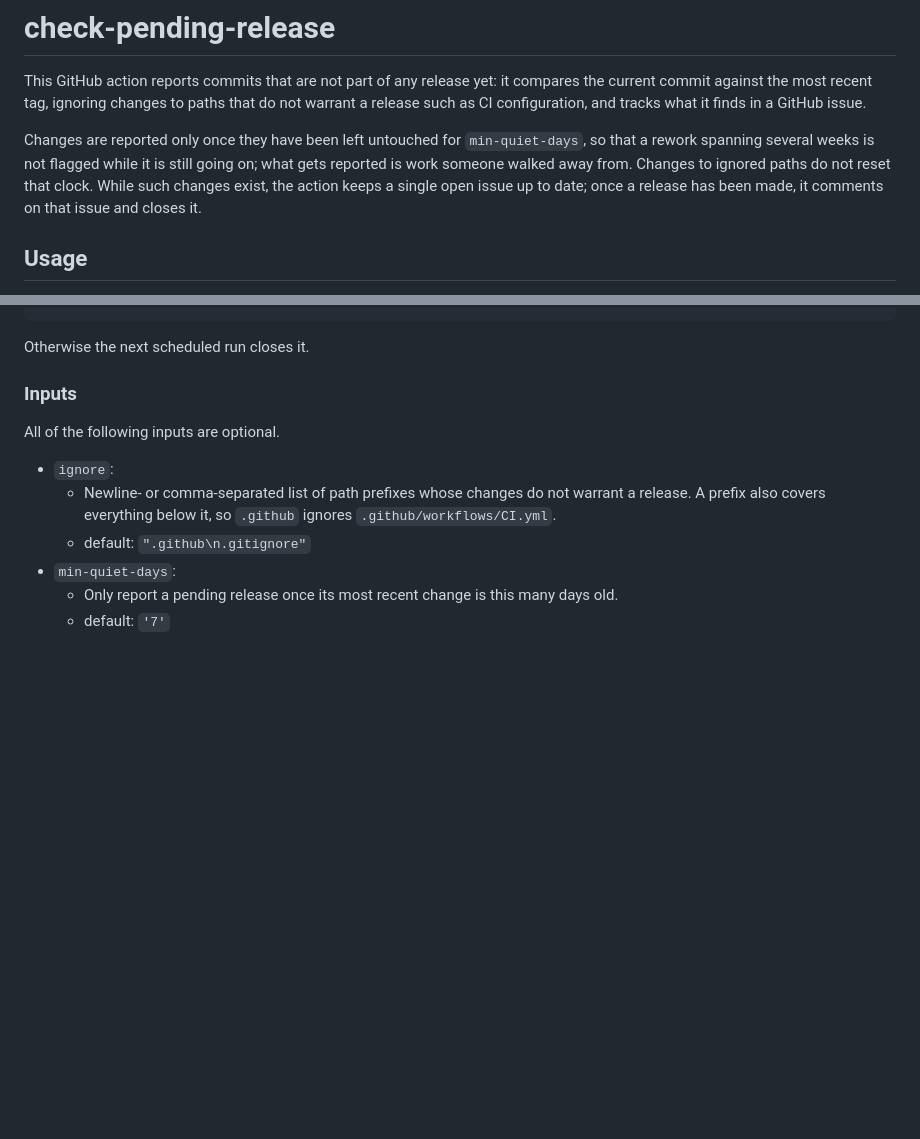
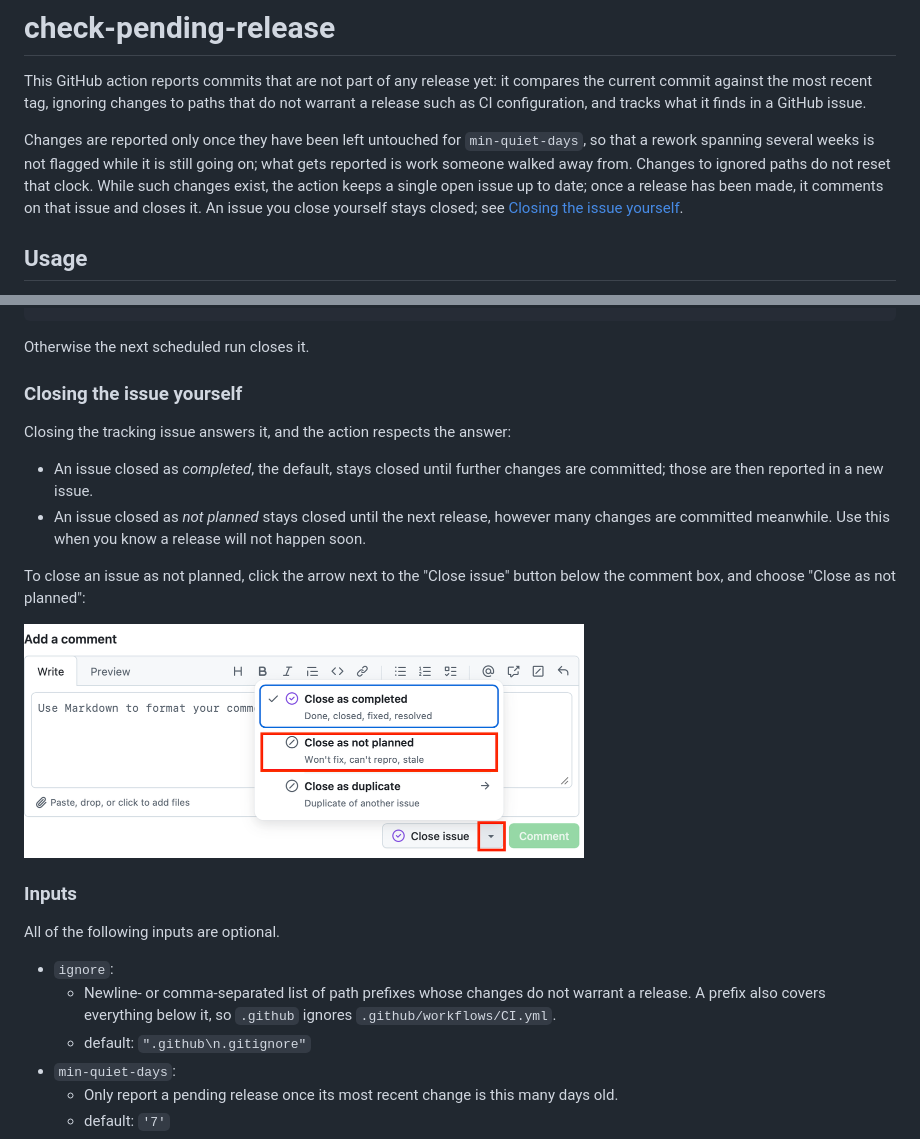
Before and after one commit to gap-actions/check-pending-release, a Markdown page: README.md, 2 parts joined by grey strips. Drawn GitHub-style; pictures changed too: images/close_as_not_planned.png (added); blank space fills up the shorter version.

Commit message:
Explain how to close the issue as not planned
Few people know the menu next to the "Close issue" button, so the README
shows it in a screenshot.

Assisted-by: Generative AI

````diff
--- a/README.md
+++ b/README.md
@@ -10,7 +10,8 @@ Changes are reported only once they have been left untouched for
 it is still going on; what gets reported is work someone walked away from.
 Changes to ignored paths do not reset that clock. While such changes exist, the
 action keeps a single open issue up to date; once a release has been made, it
-comments on that issue and closes it.
+comments on that issue and closes it. An issue you close yourself stays closed;
+see [Closing the issue yourself](#closing-the-issue-yourself).
 
 ## Usage
 
@@ -65,6 +66,21 @@ release workflow:
 ```
 
 Otherwise the next scheduled run closes it.
+
+### Closing the issue yourself
+
+Closing the tracking issue answers it, and the action respects the answer:
+
+- An issue closed as *completed*, the default, stays closed until further
+  changes are committed; those are then reported in a new issue.
+- An issue closed as *not planned* stays closed until the next release, however
+  many changes are committed meanwhile. Use this when you know a release will
+  not happen soon.
+
+To close an issue as not planned, click the arrow next to the "Close issue"
+button below the comment box, and choose "Close as not planned":
+
+<img src="./images/close_as_not_planned.png" width="560" alt="The 'Close as not planned' entry in the menu of the 'Close issue' button">
 
 ### Inputs
 
````
